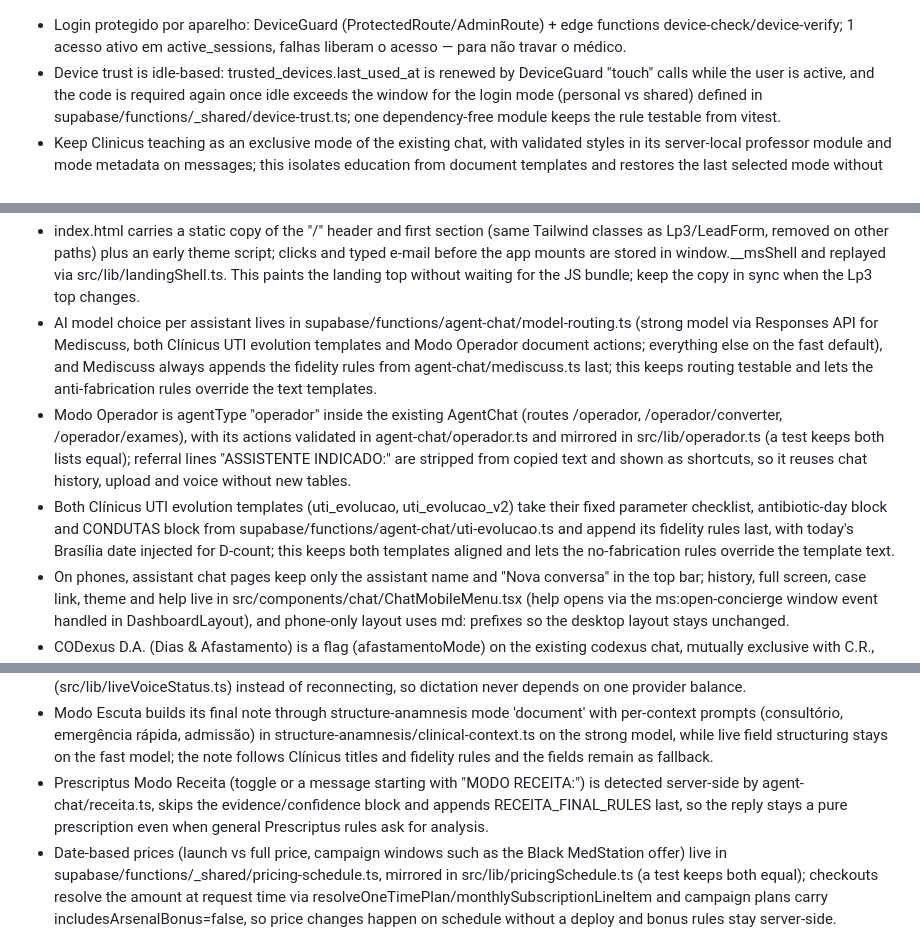
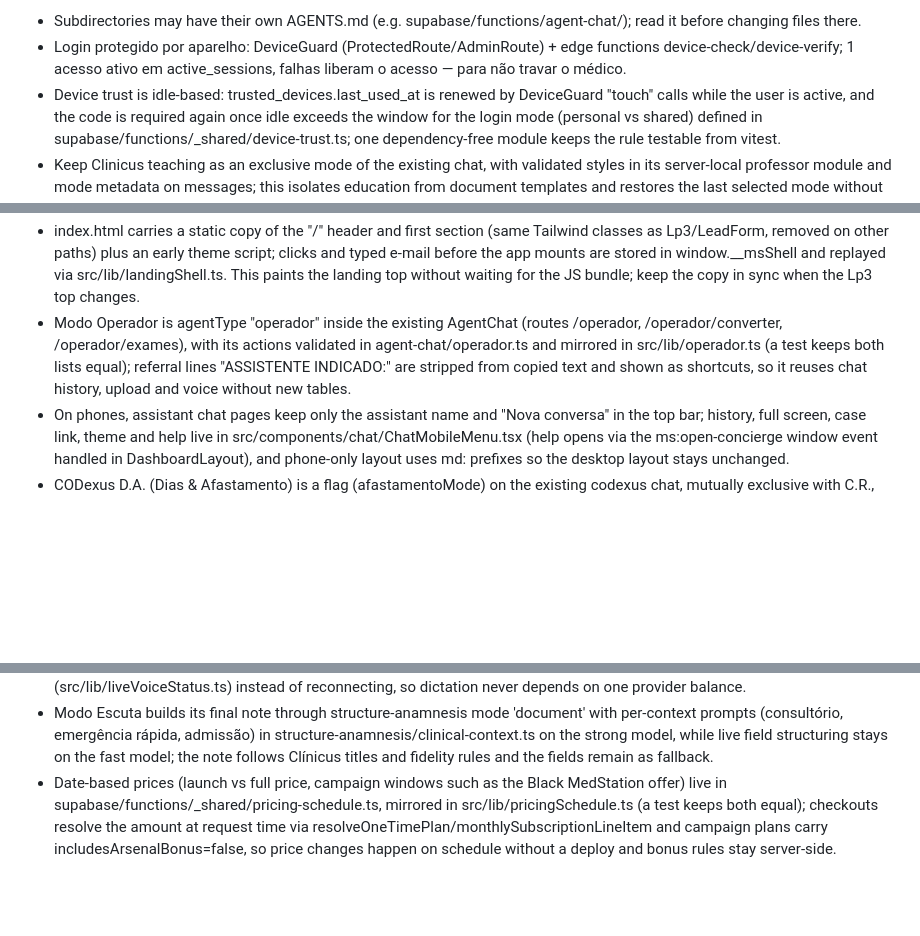
Before and after one commit to medneeds/medstation, a Markdown page: AGENTS.md, 3 parts joined by grey strips. Drawn GitHub-style; blank space fills up the shorter version.

Commit message:
Changes
Co-authored-by: medneeds <167014669+medneeds@users.noreply.github.com>

```diff
--- a/AGENTS.md
+++ b/AGENTS.md
@@ -1,3 +1,4 @@
+- Subdirectories may have their own AGENTS.md (e.g. supabase/functions/agent-chat/); read it before changing files there.
 - Login protegido por aparelho: DeviceGuard (ProtectedRoute/AdminRoute) + edge functions device-check/device-verify; 1 acesso ativo em active_sessions, falhas liberam o acesso — para não travar o médico.
 - Device trust is idle-based: trusted_devices.last_used_at is renewed by DeviceGuard "touch" calls while the user is active, and the code is required again once idle exceeds the window for the login mode (personal vs shared) defined in supabase/functions/_shared/device-trust.ts; one dependency-free module keeps the rule testable from vitest.
 - Keep Clinicus teaching as an exclusive mode of the existing chat, with validated styles in its server-local professor module and mode metadata on messages; this isolates education from document templates and restores the last selected mode without new routes or storage tables.
@@ -8,9 +9,7 @@
 - The Arsenal Med annual bonus is registered by push-plus-verify: stripe-webhook notifies the Arsenal Med site with the payment reference and that site confirms it through the public arsenal-bonus-verify function; failed notices are replayed for all current annual subscribers through the admin-only admin-resend-arsenal-bonus function, so this links two separate projects without sharing a secret.
 - The first Meta Pixel PageView is sent inline from index.html (same public path list as analytics.ts) and trackPageView skips that one via window.__msInitialPixelPageView; this counts ad clicks as landing views without waiting for the app bundle, and the Google Fonts stylesheet loads non-blocking for the same reason.
 - index.html carries a static copy of the "/" header and first section (same Tailwind classes as Lp3/LeadForm, removed on other paths) plus an early theme script; clicks and typed e-mail before the app mounts are stored in window.__msShell and replayed via src/lib/landingShell.ts. This paints the landing top without waiting for the JS bundle; keep the copy in sync when the Lp3 top changes.
-- AI model choice per assistant lives in supabase/functions/agent-chat/model-routing.ts (strong model via Responses API for Mediscuss, both Clínicus UTI evolution templates and Modo Operador document actions; everything else on the fast default), and Mediscuss always appends the fidelity rules from agent-chat/mediscuss.ts last; this keeps routing testable and lets the anti-fabrication rules override the text templates.
 - Modo Operador is agentType "operador" inside the existing AgentChat (routes /operador, /operador/converter, /operador/exames), with its actions validated in agent-chat/operador.ts and mirrored in src/lib/operador.ts (a test keeps both lists equal); referral lines "ASSISTENTE INDICADO:" are stripped from copied text and shown as shortcuts, so it reuses chat history, upload and voice without new tables.
-- Both Clínicus UTI evolution templates (uti_evolucao, uti_evolucao_v2) take their fixed parameter checklist, antibiotic-day block and CONDUTAS block from supabase/functions/agent-chat/uti-evolucao.ts and append its fidelity rules last, with today's Brasília date injected for D-count; this keeps both templates aligned and lets the no-fabrication rules override the template text.
 - On phones, assistant chat pages keep only the assistant name and "Nova conversa" in the top bar; history, full screen, case link, theme and help live in src/components/chat/ChatMobileMenu.tsx (help opens via the ms:open-concierge window event handled in DashboardLayout), and phone-only layout uses md: prefixes so the desktop layout stays unchanged.
 - CODexus D.A. (Dias & Afastamento) is a flag (afastamentoMode) on the existing codexus chat, mutually exclusive with C.R., with its prompt and validation in supabase/functions/agent-chat/codexus-afastamento.ts and headers mirrored in src/lib/codexusAfastamento.ts (a test keeps them equal); the "Emitir no Atestus" shortcut is detected from the response header and hands off through the agent-prefill sessionStorage key, so no new routes or tables are needed.
 - Prescription and exam-request printing is built as standalone HTML by src/lib/prescriptionPrint.ts (simple = 1 via, controle especial = 2 vias with buyer/supplier boxes, exam request = 1 via) with letterhead data loaded by src/lib/letterhead.ts from profiles; a pure builder keeps the via rules testable and the print free of app CSS.
@@ -19,6 +18,5 @@
 - Assistant replies saved to a patient go to public.patient_records (owner-only, patient must belong to the user, cascade on patient delete) and show as "Salvo do assistente" in the PatientDetail timeline; this keeps patient-linked text separate from the Cofre notes.
 - Live voice captions use ElevenLabs realtime, but the full-recording backup of assistant dictation (agent-transcribe) goes first to the Lovable AI transcription model via supabase/functions/_shared/transcription.ts, falling back to ElevenLabs only on transient failures; quota/auth errors on the live side switch straight to recording-only mode for a while (src/lib/liveVoiceStatus.ts) instead of reconnecting, so dictation never depends on one provider balance.
 - Modo Escuta builds its final note through structure-anamnesis mode 'document' with per-context prompts (consultório, emergência rápida, admissão) in structure-anamnesis/clinical-context.ts on the strong model, while live field structuring stays on the fast model; the note follows Clínicus titles and fidelity rules and the fields remain as fallback.
-- Prescriptus Modo Receita (toggle or a message starting with "MODO RECEITA:") is detected server-side by agent-chat/receita.ts, skips the evidence/confidence block and appends RECEITA_FINAL_RULES last, so the reply stays a pure prescription even when general Prescriptus rules ask for analysis.
 - Date-based prices (launch vs full price, campaign windows such as the Black MedStation offer) live in supabase/functions/_shared/pricing-schedule.ts, mirrored in src/lib/pricingSchedule.ts (a test keeps both equal); checkouts resolve the amount at request time via resolveOneTimePlan/monthlySubscriptionLineItem and campaign plans carry includesArsenalBonus=false, so price changes happen on schedule without a deploy and bonus rules stay server-side.
 - The marketing platform demo (src/components/landing/PlatformDemo.tsx) is a self-contained carousel of redrawn app screens with illustrative cases and theme tokens, not screenshots or live calls; this keeps it light, sharp in both themes and free of patient data.
```
Also changed, not shown: 1 other file.
